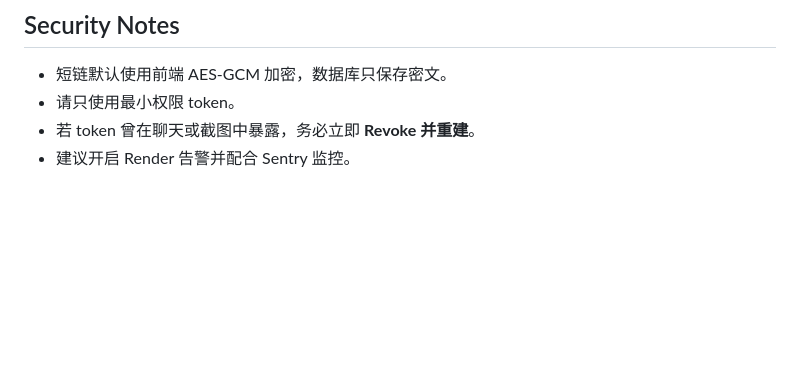
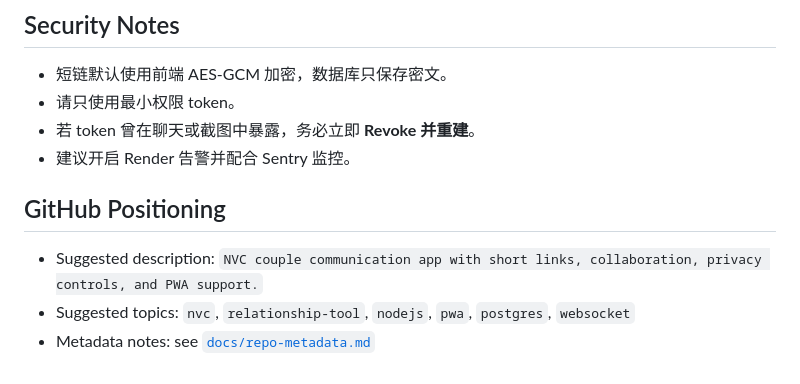
Before and after one commit to lastxuan4396/NO-, a Markdown page: README.md, the part around the change. GitHub-like rendering; blank space fills up the shorter version.

Commit message:
docs: sharpen repo positioning

```diff
--- a/README.md
+++ b/README.md
@@ -131,3 +131,9 @@ npx playwright install chromium
 - 请只使用最小权限 token。
 - 若 token 曾在聊天或截图中暴露，务必立即 **Revoke 并重建**。
 - 建议开启 Render 告警并配合 Sentry 监控。
+
+## GitHub Positioning
+
+- Suggested description: `NVC couple communication app with short links, collaboration, privacy controls, and PWA support.`
+- Suggested topics: `nvc`, `relationship-tool`, `nodejs`, `pwa`, `postgres`, `websocket`
+- Metadata notes: see [`docs/repo-metadata.md`](docs/repo-metadata.md)
```
Also changed, not shown: docs/repo-metadata.md (added, +20 -0 lines).
